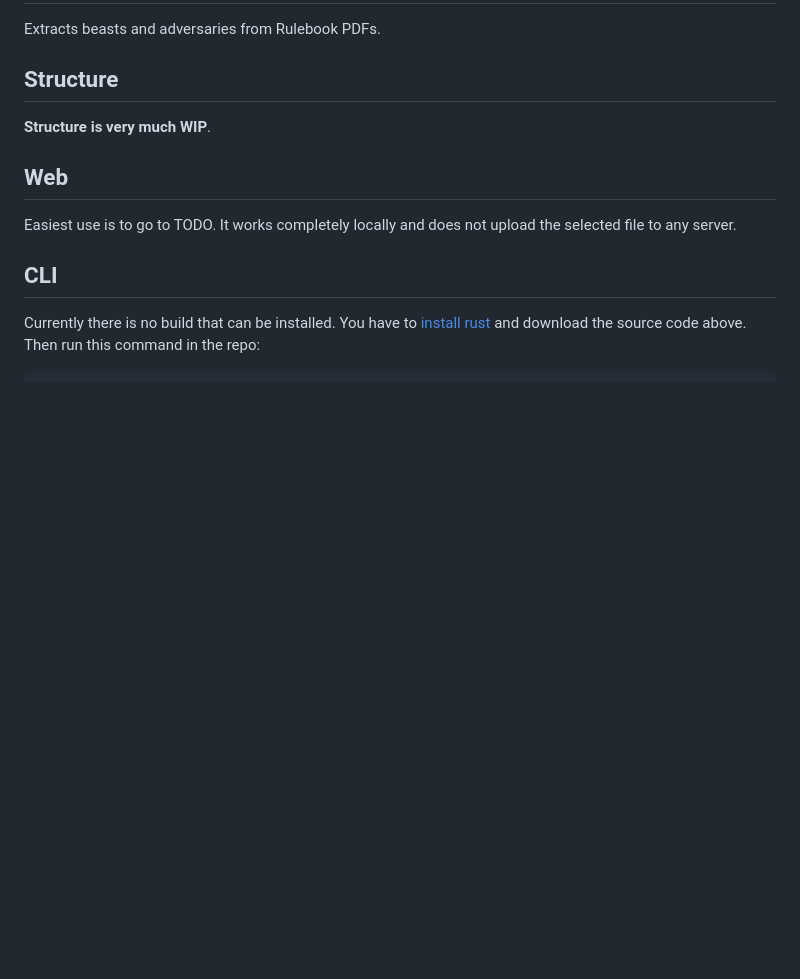
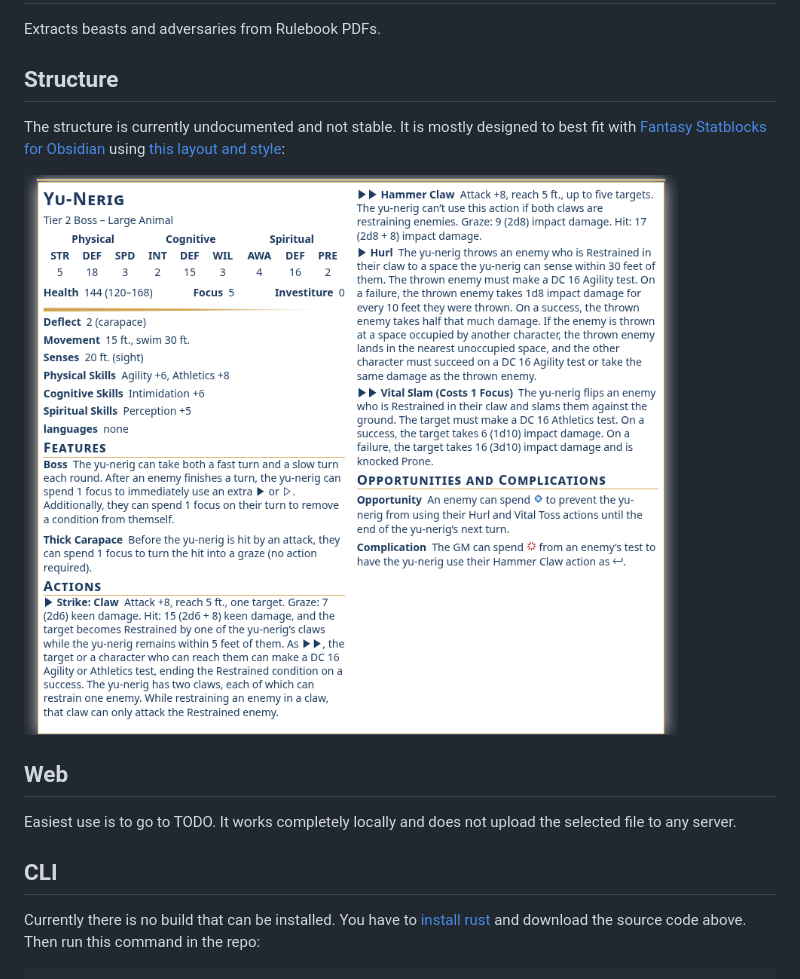
Before and after one commit to ModProg/cosmere-rpg-beast-extractor, a Markdown page: README.md, the part around the change. Rendered like a GitHub page; pictures changed too: docs/Yu-Nerig.png (added); blank space fills up the shorter version.

```diff
--- a/README.md
+++ b/README.md
@@ -4,7 +4,9 @@ Extracts beasts and adversaries from Rulebook PDFs.
 
 ## Structure
 
-**Structure is very much WIP**.
+The structure is currently undocumented and not stable. It is mostly designed to best fit with [Fantasy Statblocks for Obsidian](https://plugins.javalent.com/statblocks) using [this layout and style](./obsidian-fantasy-statblocks):
+
+![Yu-Nerig Statblock in Fantasy Statblocks for Obsidian](./docs/Yu-Nerig.png)
 
 ## Web
 
```
Also changed, not shown: 6 other files.
